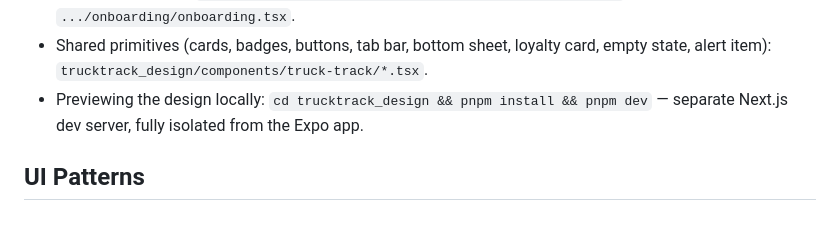
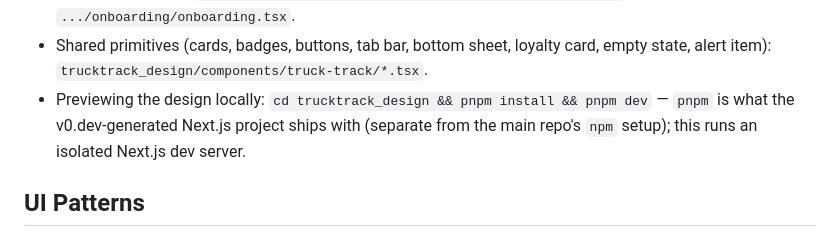
Before and after one commit to Hussein-Abdallah/trucktrack, a Markdown page: CLAUDE.md, the part around one of its changes. Rendered like a GitHub page.

```diff
--- a/CLAUDE.md
+++ b/CLAUDE.md
@@ -163,7 +163,7 @@ Labels/badges:    DM Mono 10–11px UPPERCASE letter-spacing: 1.5
 - Operator screens: `trucktrack_design/components/truck-track/operator/*.tsx` (`today-view`, `schedule-view`, `analytics-view`, `catering-view`, `settings-view`).
 - Auth + onboarding: `trucktrack_design/components/truck-track/auth/auth.tsx` and `.../onboarding/onboarding.tsx`.
 - Shared primitives (cards, badges, buttons, tab bar, bottom sheet, loyalty card, empty state, alert item): `trucktrack_design/components/truck-track/*.tsx`.
-- Previewing the design locally: `cd trucktrack_design && pnpm install && pnpm dev` — separate Next.js dev server, fully isolated from the Expo app.
+- Previewing the design locally: `cd trucktrack_design && pnpm install && pnpm dev` — `pnpm` is what the v0.dev-generated Next.js project ships with (separate from the main repo's `npm` setup); this runs an isolated Next.js dev server.
 
 ## UI Patterns
 
```
Also changed, not shown: other parts of CLAUDE.md (+1 -1 lines).
